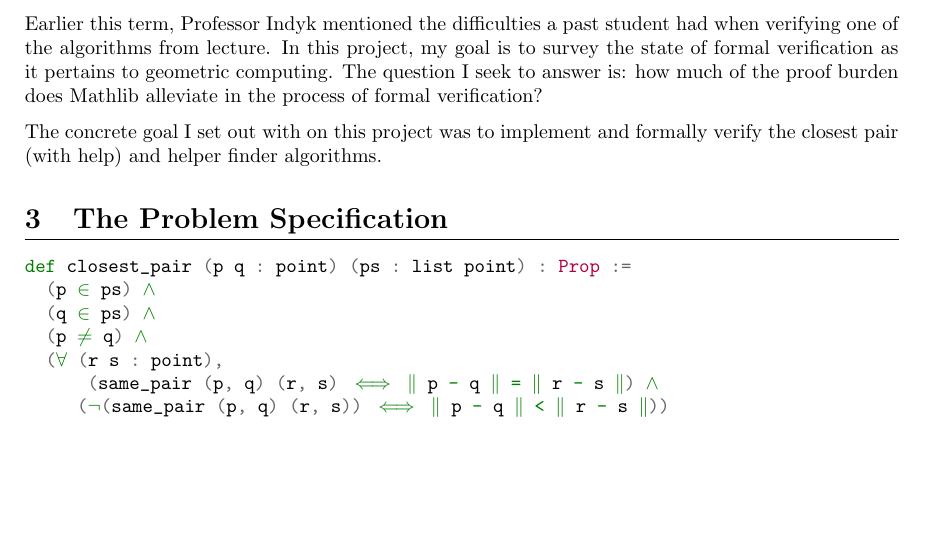
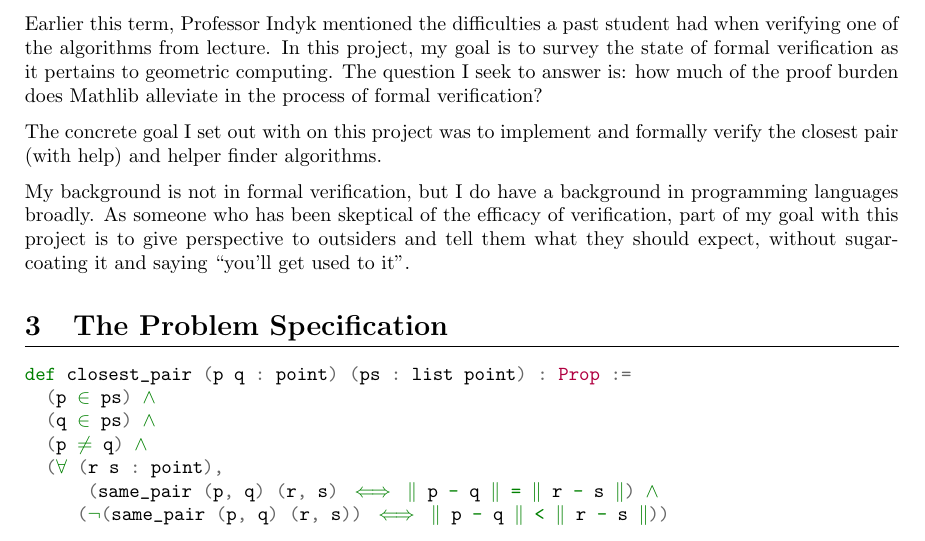
Before and after one commit to weberlo/verified-gridding, a LaTeX document (report/report.tex): part of page 1 of 7 before the commit and part of page 1 of 8 after it, cut so that both start at the same text, the shorter picture padded with empty space. Compiled offline with pdfLaTeX.

Commit message:
Make progress on update case

```diff
--- a/report/report.tex
+++ b/report/report.tex
@@ -92,6 +92,9 @@
 % The author took this as a challenge and decided to assess the current state of formal verification, given the existence of libraries like Mathlib.
 
 The concrete goal I set out with on this project was to implement and formally verify the closest pair (with help) and helper finder algorithms.
+
+My background is not in formal verification, but I do have a background in programming languages broadly.
+As someone who has been skeptical of the efficacy of verification, part of my goal with this project is to give perspective to outsiders and tell them what they should expect, without sugar-coating it and saying ``you'll get used to it''.
 
 \section{The Problem Specification}
 
```
Also changed, not shown: 1 other file.
